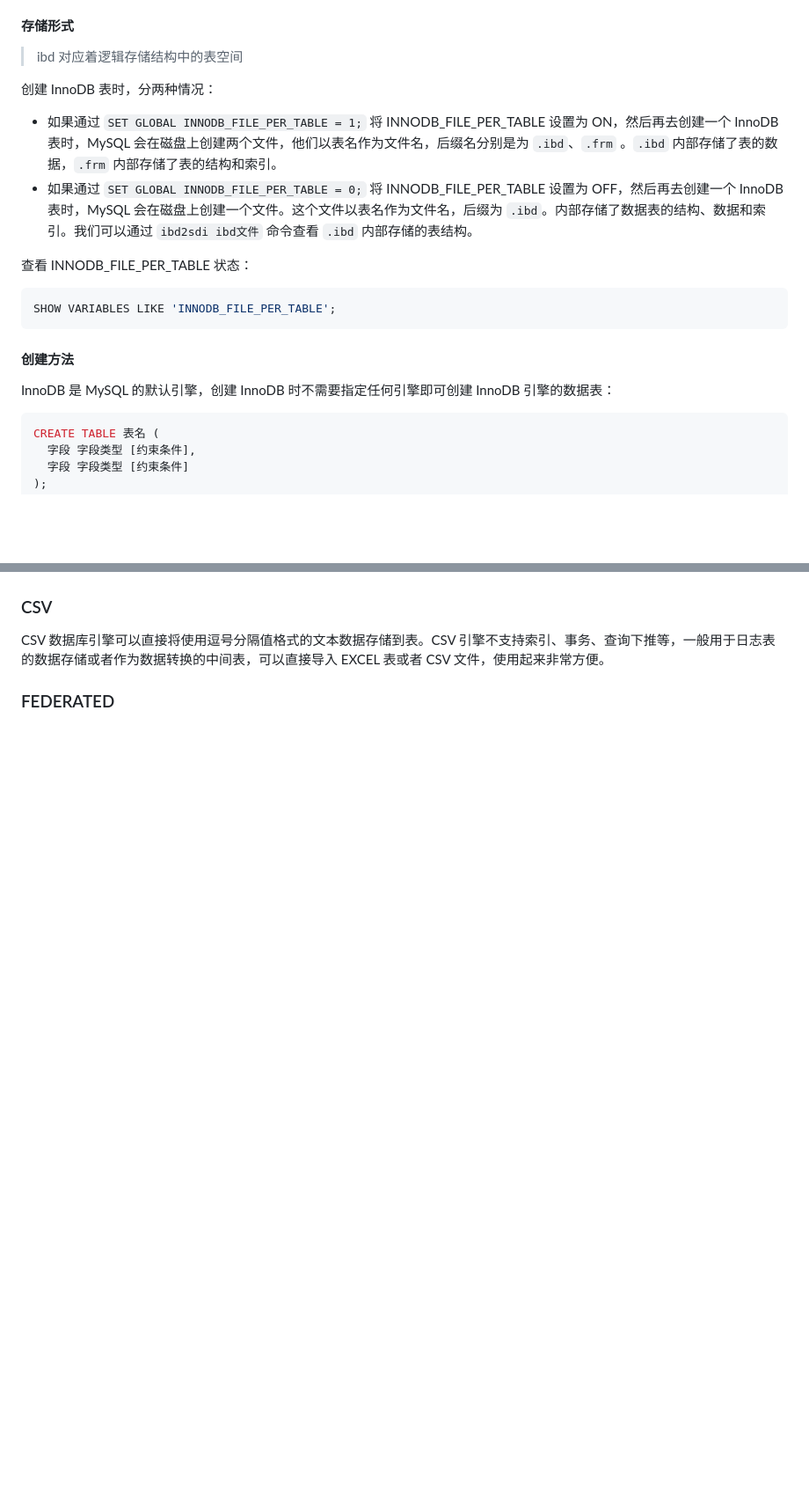
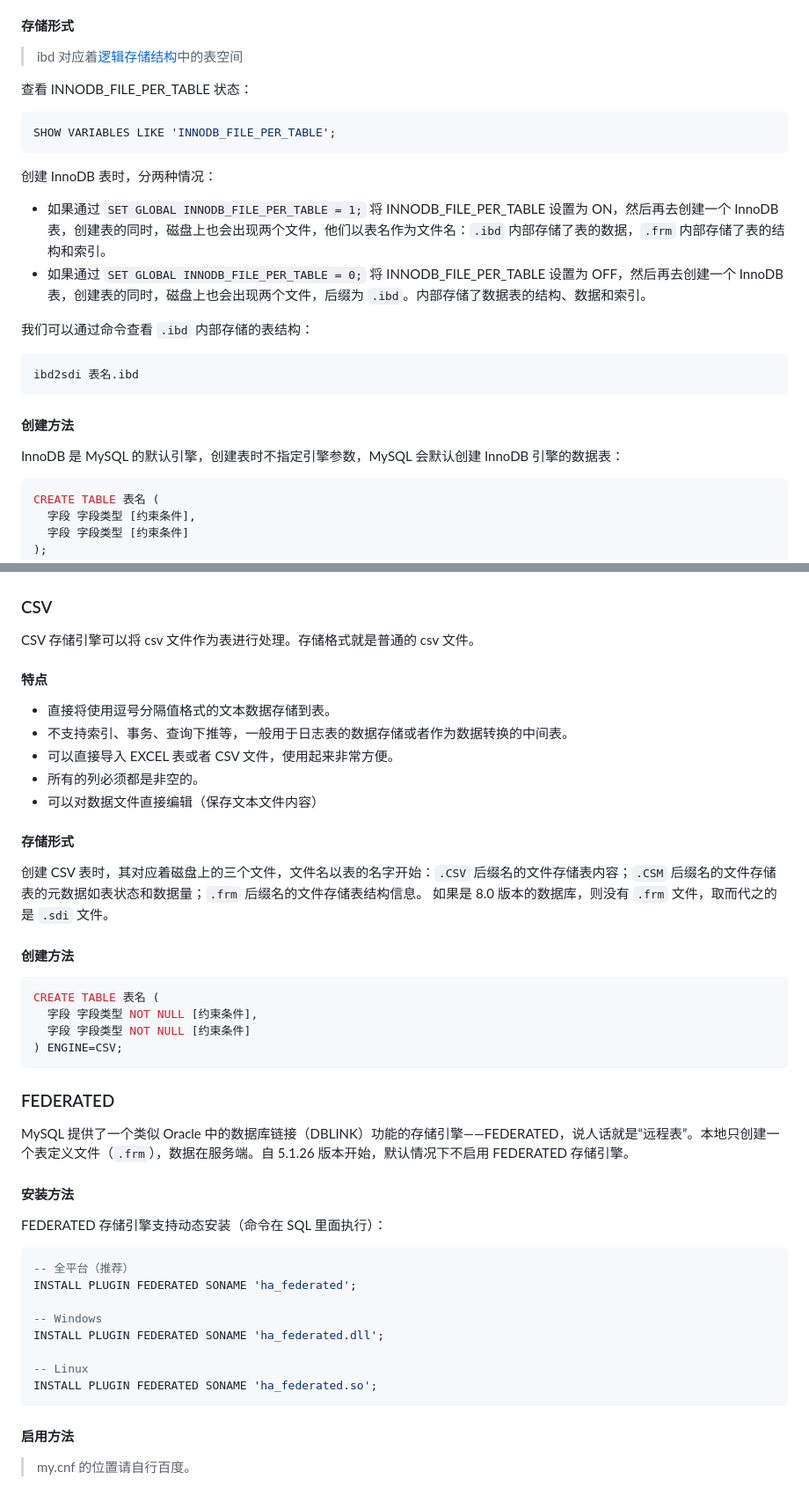
Before and after one commit to AmzGrainRain/Documents, a Markdown page: sql_adv/README.md, 2 parts joined by grey strips. Shown: that part at 88% size. Drawn GitHub-style; blank space fills up the shorter version.

````diff
--- a/sql_adv/README.md
+++ b/sql_adv/README.md
@@ -68,19 +68,24 @@ CREATE TABLE 表名 (
 - 磁盘操作的最小单元是页。
 
 #### 存储形式
-> ibd 对应着逻辑存储结构中的表空间
-
-创建 InnoDB 表时，分两种情况：
-- 如果通过 `SET GLOBAL INNODB_FILE_PER_TABLE = 1;` 将 INNODB_FILE_PER_TABLE 设置为 ON，然后再去创建一个 InnoDB 表时，MySQL 会在磁盘上创建两个文件，他们以表名作为文件名，后缀名分别是为 `.ibd`、`.frm` 。`.ibd` 内部存储了表的数据，`.frm` 内部存储了表的结构和索引。
-- 如果通过 `SET GLOBAL INNODB_FILE_PER_TABLE = 0;` 将 INNODB_FILE_PER_TABLE 设置为 OFF，然后再去创建一个 InnoDB 表时，MySQL 会在磁盘上创建一个文件。这个文件以表名作为文件名，后缀为 `.ibd`。内部存储了数据表的结构、数据和索引。我们可以通过 `ibd2sdi ibd文件` 命令查看 `.ibd` 内部存储的表结构。
+> ibd 对应着[逻辑存储结构](#逻辑存储结构)中的表空间
 
 查看 INNODB_FILE_PER_TABLE 状态：
 ``` sql
 SHOW VARIABLES LIKE 'INNODB_FILE_PER_TABLE';
 ```
 
+创建 InnoDB 表时，分两种情况：
+- 如果通过 `SET GLOBAL INNODB_FILE_PER_TABLE = 1;` 将 INNODB_FILE_PER_TABLE 设置为 ON，然后再去创建一个 InnoDB 表，创建表的同时，磁盘上也会出现两个文件，他们以表名作为文件名：`.ibd` 内部存储了表的数据，`.frm` 内部存储了表的结构和索引。
+- 如果通过 `SET GLOBAL INNODB_FILE_PER_TABLE = 0;` 将 INNODB_FILE_PER_TABLE 设置为 OFF，然后再去创建一个 InnoDB 表，创建表的同时，磁盘上也会出现两个文件，后缀为 `.ibd`。内部存储了数据表的结构、数据和索引。
+
+我们可以通过命令查看 `.ibd` 内部存储的表结构：
+``` bash
+ibd2sdi 表名.ibd
+```
+
 #### 创建方法
-InnoDB 是 MySQL 的默认引擎，创建 InnoDB 时不需要指定任何引擎即可创建 InnoDB 引擎的数据表：
+InnoDB 是 MySQL 的默认引擎，创建表时不指定引擎参数，MySQL 会默认创建 InnoDB 引擎的数据表：
 ``` sql
 CREATE TABLE 表名 (
   字段 字段类型 [约束条件],
@@ -136,6 +175,42 @@ Memory 表的数据存放在内存中，如果数据库重启，表中的数据
 
 ### CSV
-CSV 数据库引擎可以直接将使用逗号分隔值格式的文本数据存储到表。CSV 引擎不支持索引、事务、查询下推等，一般用于日志表的数据存储或者作为数据转换的中间表，可以直接导入 EXCEL 表或者 CSV 文件，使用起来非常方便。
+CSV 存储引擎可以将 csv 文件作为表进行处理。存储格式就是普通的 csv 文件。
+
+#### 特点
+- 直接将使用逗号分隔值格式的文本数据存储到表。
+- 不支持索引、事务、查询下推等，一般用于日志表的数据存储或者作为数据转换的中间表。
+- 可以直接导入 EXCEL 表或者 CSV 文件，使用起来非常方便。
+- 所有的列必须都是非空的。
+- 可以对数据文件直接编辑（保存文本文件内容）
+
+#### 存储形式
+创建 CSV 表时，其对应着磁盘上的三个文件，文件名以表的名字开始：`.CSV` 后缀名的文件存储表内容；`.CSM` 后缀名的文件存储表的元数据如表状态和数据量；`.frm` 后缀名的文件存储表结构信息。
+如果是 8.0 版本的数据库，则没有 `.frm` 文件，取而代之的是 `.sdi` 文件。
+
+#### 创建方法
+``` sql
+CREATE TABLE 表名 (
+  字段 字段类型 NOT NULL [约束条件],
+  字段 字段类型 NOT NULL [约束条件]
+) ENGINE=CSV;
+```
 
 ### FEDERATED
+MySQL 提供了一个类似 Oracle 中的数据库链接（DBLINK）功能的存储引擎——FEDERATED，说人话就是“远程表”。本地只创建一个表定义文件（`.frm`），数据在服务端。自 5.1.26 版本开始，默认情况下不启用 FEDERATED 存储引擎。
 
+#### 安装方法
+FEDERATED 存储引擎支持动态安装（命令在 SQL 里面执行）：
+``` sql
+-- 全平台（推荐）
+INSTALL PLUGIN FEDERATED SONAME 'ha_federated';
+
+-- Windows
+INSTALL PLUGIN FEDERATED SONAME 'ha_federated.dll';
+
+-- Linux
+INSTALL PLUGIN FEDERATED SONAME 'ha_federated.so';
+```
+
+#### 启用方法
+> my.cnf 的位置请自行百度。
+
````
Also changed, not shown: other parts of sql_adv/README.md (+97 -10 lines), sql_adv/images/enable_faderated_1.png (added).
